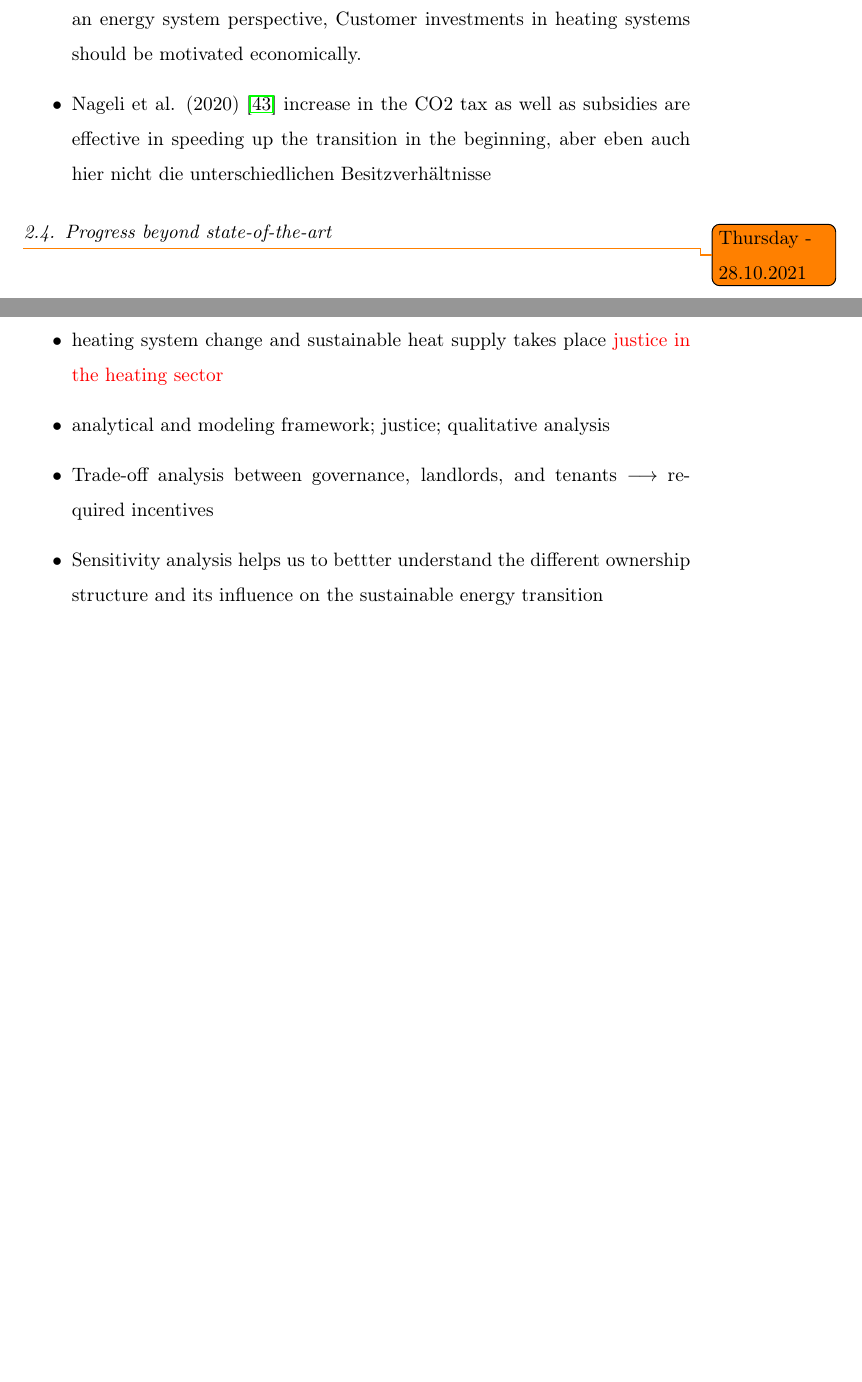
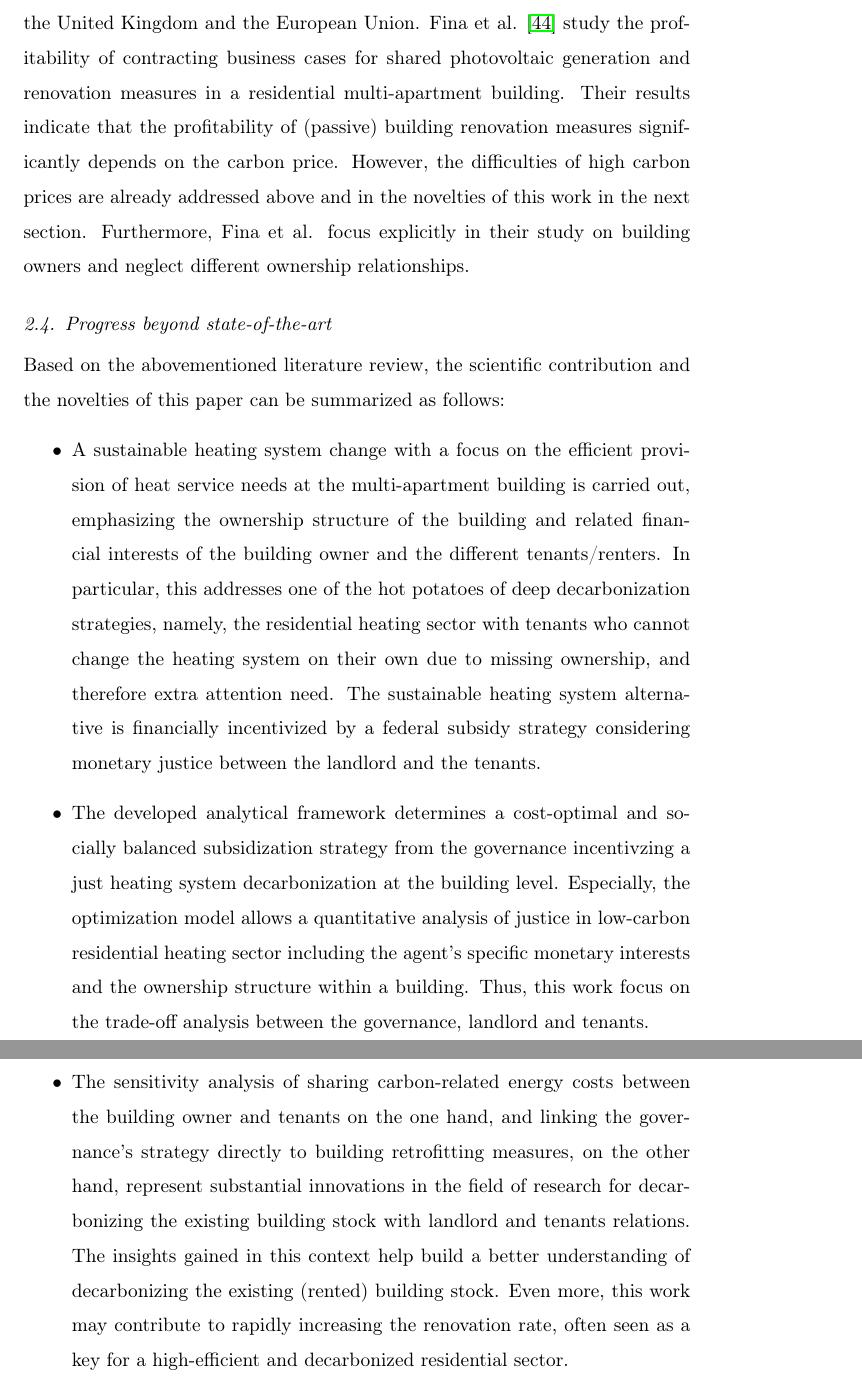
Before and after one commit to sebastianzwickl/equitable-paper, a LaTeX paper (manuscript/Manuscript.tex, which reads manuscript/2_Stateoftheart.tex): two parts of pages 10 and 11 of 33 before the commit and two parts of pages 11 and 12 of 34 after it, joined at a grey line, cut at the place of the change, the shorter picture padded with empty space. Compiled offline with pdfLaTeX.

Commit message:
Add draft version of Section 2.3/4 and close #2

```diff
--- a/manuscript/2_Stateoftheart.tex
+++ b/manuscript/2_Stateoftheart.tex
@@ -26 +28,8 @@ Recently, Hanke et al. \cite{hanke2021renewable} investigate renewable energy co
+We conclude this section with the topic of energy and heat contracting business models and explicitly aim to give only a small overview, as contracting business models themselves are not part of the paper's main scope. A comparative review of municipal energy business models in different countries is given by Brinker and Satchwell \cite{brinker2020comparative}. Kindström and Ottosson \cite{kindstrom2016local} analyze local and regional energy companies offering energy services and conclude that most many of these are experiencing difficulties on the market. One reason is, as Fine et al. state, that the contracting framework itself decreases the economic viability since the contractor business companies (third party) aim to gain profit (i.e., contractor's interest rate). Suhonen and Okkonen \cite{suhonen2013energy} conduct an analysis of energy service companies in the residential heating sector and show a wide-ranging set of barriers of such business models. Moreover, the results of their Finnish case study reveal that this kind of contracting business model is unattractive and not profitable. Brown \cite{brown2018business} investigates business models for residential retrofit in the United Kingdom and the European Union. Fina et al. \cite{fina2020profitability} study the profitability of contracting business cases for shared photovoltaic generation and renovation measures in a residential multi-apartment building. Their results indicate that the profitability of (passive) building renovation measures significantly depends on the carbon price. However, the difficulties of high carbon prices are already addressed above and in the novelties of this work in the next section. Furthermore, Fina et al. focus explicitly in their study on building owners and neglect different ownership relationships.
+
+\subsection{Progress beyond state-of-the-art}\label{novelties}
+Based on the abovementioned literature review, the scientific contribution and the novelties of this paper can be summarized as follows:
 \begin{itemize}
+	\item A sustainable heating system change with a focus on the efficient provision of heat service needs at the multi-apartment building is carried out, emphasizing the ownership structure of the building and related financial interests of the building owner and the different tenants/renters. In particular, this addresses one of the hot potatoes of deep decarbonization strategies, namely, the residential heating sector with tenants who cannot change the heating system on their own due to missing ownership, and therefore extra attention need. The sustainable heating system alternative is financially incentivized by a federal subsidy strategy considering monetary justice between the landlord and the tenants.
+	\item The developed analytical framework determines a cost-optimal and socially balanced subsidization strategy from the governance incentivzing a just heating system decarbonization at the building level. Especially, the optimization model allows a quantitative analysis of justice in low-carbon residential heating sector including the agent's specific monetary interests and the ownership structure within a building. Thus, this work focus on the trade-off analysis between the governance, landlord and tenants.
+	\item The sensitivity analysis of sharing carbon-related energy costs between the building owner and tenants on the one hand, and linking the governance's strategy directly to building retrofitting measures, on the other hand, represent substantial innovations in the field of research for decarbonizing the existing building stock with landlord and tenants relations. The insights gained in this context help build a better understanding of decarbonizing the existing (rented) building stock. Even more, this work may contribute to rapidly increasing the renovation rate, often seen as a key for a high-efficient and decarbonized residential sector.
@@ -65,12 +36,0 @@ Recently, Hanke et al. \cite{hanke2021renewable} investigate renewable energy co
-	\item Ostergaard et al. \cite{ostergaard2019costs} Investments in heating systems are attractive from an energy system perspective, Customer investments in heating systems should be motivated economically.
-	\item Nageli et al. (2020) \cite{nageli2020policies} increase in the CO2 tax as well as subsidies are effective in speeding up the transition in the beginning, aber eben auch hier nicht die unterschiedlichen Besitzverhältnisse
-\end{itemize}
-
-\subsection{Progress beyond state-of-the-art}
-\todo{Thursday - 28.10.2021}
-\begin{itemize}
-	\item heating system change and sustainable heat supply takes place \textcolor{red}{justice in the heating sector}
-	\item analytical and modeling framework; justice; qualitative analysis
-	\item Trade-off analysis between governance, landlords, and tenants $\longrightarrow$ required incentives
-	\item Sensitivity analysis helps us to bettter understand the different ownership structure and its influence on the sustainable energy transition
-\end{itemize}
```
Also changed, not shown: manuscript/2_Stateoftheart.tex (45 more changed lines).
